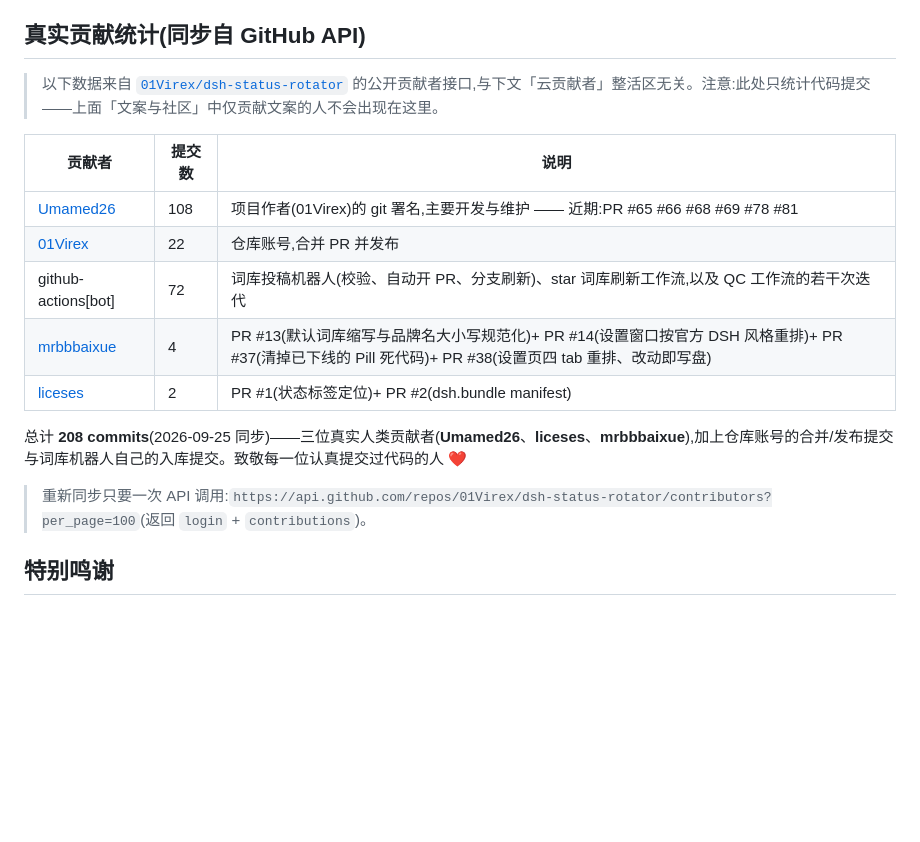
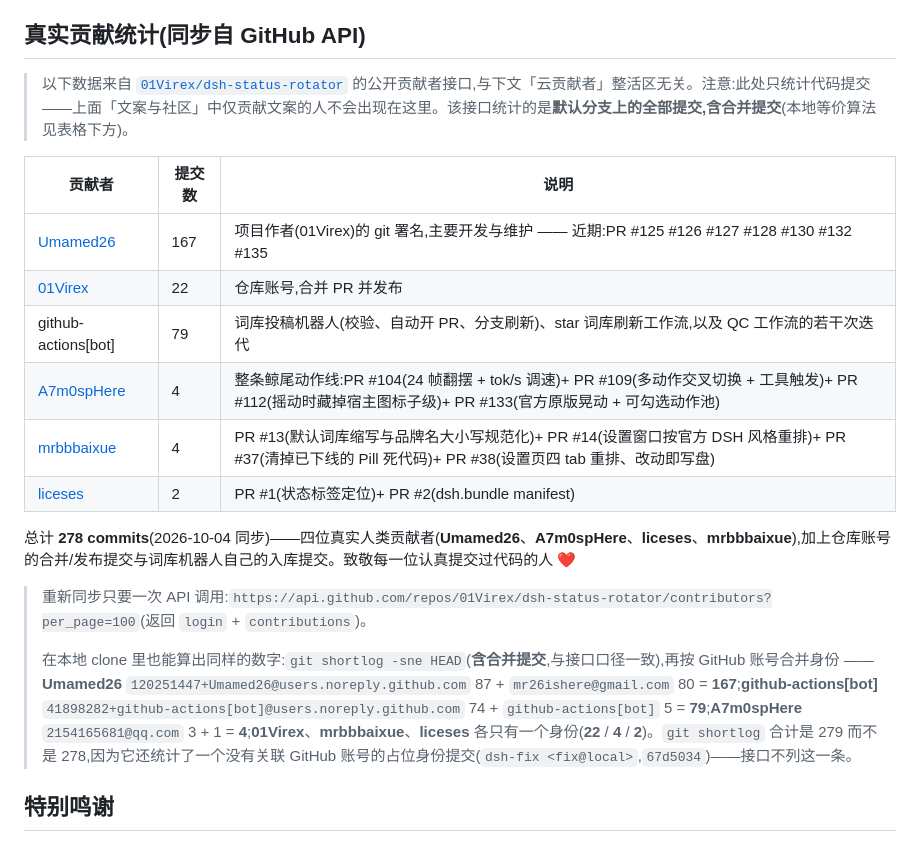
Before and after one commit to 01Virex/dsh-status-rotator, a Markdown page: CONTRIBUTORS_ZH.md, the part around the change. GitHub-like rendering; blank space fills up the shorter version.

```diff
--- a/CONTRIBUTORS_ZH.md
+++ b/CONTRIBUTORS_ZH.md
@@ -64,19 +64,22 @@
 
 ## 真实贡献统计(同步自 GitHub API)
 
-> 以下数据来自 [`01Virex/dsh-status-rotator`](https://github.com/01Virex/dsh-status-rotator) 的公开贡献者接口,与下文「云贡献者」整活区无关。注意:此处只统计代码提交——上面「文案与社区」中仅贡献文案的人不会出现在这里。
+> 以下数据来自 [`01Virex/dsh-status-rotator`](https://github.com/01Virex/dsh-status-rotator) 的公开贡献者接口,与下文「云贡献者」整活区无关。注意:此处只统计代码提交——上面「文案与社区」中仅贡献文案的人不会出现在这里。该接口统计的是**默认分支上的全部提交,含合并提交**(本地等价算法见表格下方)。
 
 | 贡献者 | 提交数 | 说明 |
 | --- | --- | --- |
-| [Umamed26](https://github.com/Umamed26) | 108 | 项目作者(01Virex)的 git 署名,主要开发与维护 —— 近期:PR #65 #66 #68 #69 #78 #81 |
+| [Umamed26](https://github.com/Umamed26) | 167 | 项目作者(01Virex)的 git 署名,主要开发与维护 —— 近期:PR #125 #126 #127 #128 #130 #132 #135 |
 | [01Virex](https://github.com/01Virex) | 22 | 仓库账号,合并 PR 并发布 |
-| github-actions[bot] | 72 | 词库投稿机器人(校验、自动开 PR、分支刷新)、star 词库刷新工作流,以及 QC 工作流的若干次迭代 |
+| github-actions[bot] | 79 | 词库投稿机器人(校验、自动开 PR、分支刷新)、star 词库刷新工作流,以及 QC 工作流的若干次迭代 |
+| [A7m0spHere](https://github.com/A7m0spHere) | 4 | 整条鲸尾动作线:PR #104(24 帧翻摆 + tok/s 调速)+ PR #109(多动作交叉切换 + 工具触发)+ PR #112(摇动时藏掉宿主图标子级)+ PR #133(官方原版晃动 + 可勾选动作池) |
 | [mrbbbaixue](https://github.com/mrbbbaixue) | 4 | PR #13(默认词库缩写与品牌名大小写规范化)+ PR #14(设置窗口按官方 DSH 风格重排)+ PR #37(清掉已下线的 Pill 死代码)+ PR #38(设置页四 tab 重排、改动即写盘) |
 | [liceses](https://github.com/liceses) | 2 | PR #1(状态标签定位)+ PR #2(dsh.bundle manifest) |
 
-总计 **208 commits**(2026-09-25 同步)——三位真实人类贡献者(**Umamed26**、**liceses**、**mrbbbaixue**),加上仓库账号的合并/发布提交与词库机器人自己的入库提交。致敬每一位认真提交过代码的人 ❤️
+总计 **278 commits**(2026-10-04 同步)——四位真实人类贡献者(**Umamed26**、**A7m0spHere**、**liceses**、**mrbbbaixue**),加上仓库账号的合并/发布提交与词库机器人自己的入库提交。致敬每一位认真提交过代码的人 ❤️
 
 > 重新同步只要一次 API 调用:`https://api.github.com/repos/01Virex/dsh-status-rotator/contributors?per_page=100`(返回 `login` + `contributions`)。
+>
+> 在本地 clone 里也能算出同样的数字:`git shortlog -sne HEAD`(**含合并提交**,与接口口径一致),再按 GitHub 账号合并身份 —— **Umamed26** `120251447+Umamed26@users.noreply.github.com` 87 + `mr26ishere@gmail.com` 80 = **167**;**github-actions[bot]** `41898282+github-actions[bot]@users.noreply.github.com` 74 + `github-actions[bot]` 5 = **79**;**A7m0spHere** `2154165681@qq.com` 3 + 1 = **4**;**01Virex**、**mrbbbaixue**、**liceses** 各只有一个身份(**22** / **4** / **2**)。`git shortlog` 合计是 279 而不是 278,因为它还统计了一个没有关联 GitHub 账号的占位身份提交(`dsh-fix <fix@local>`,`67d5034`)——接口不列这一条。
 
 ## 特别鸣谢
 
```
Also changed, not shown: CONTRIBUTORS.md (+7 -4 lines).
